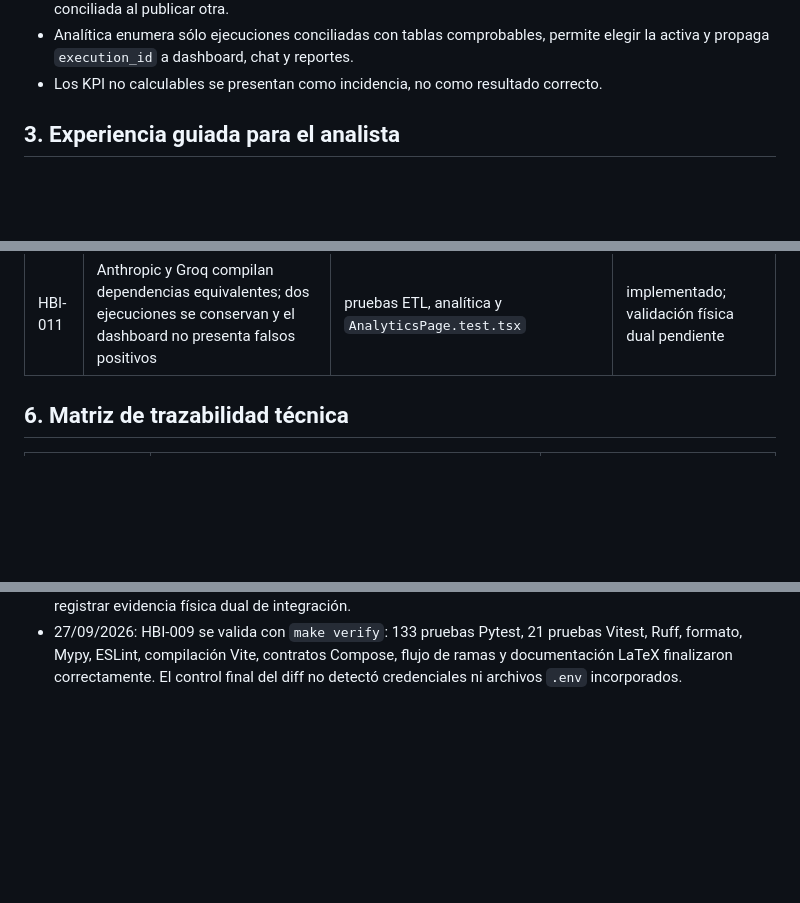
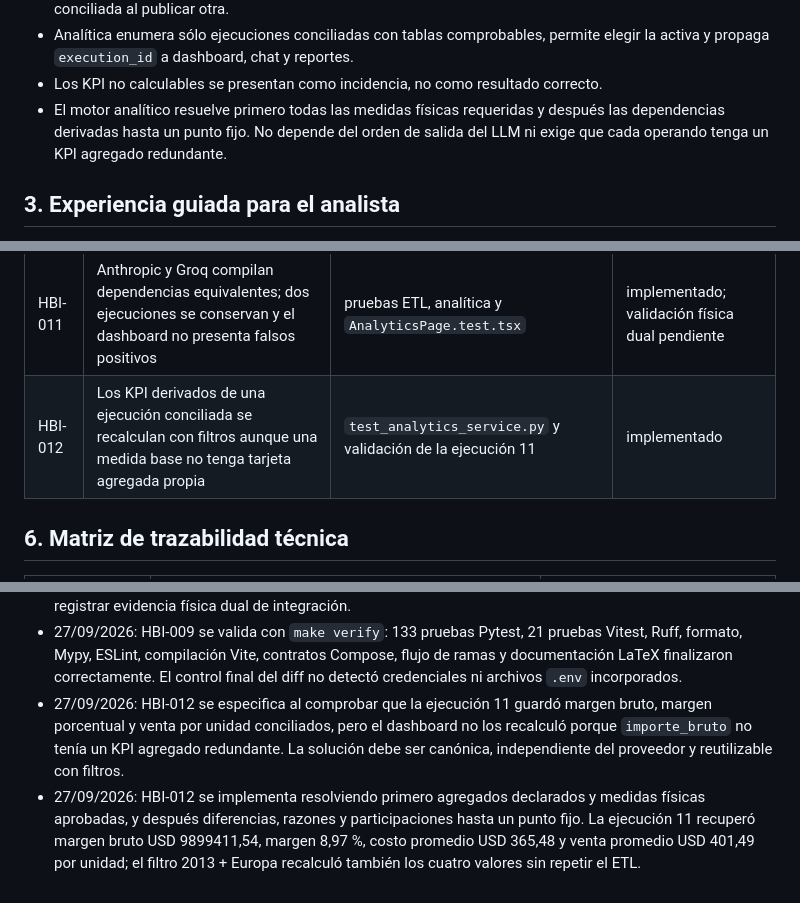
Before and after one commit to LFXAS/prototipo-bi-ia, a Markdown page: docs/specs/SPR-05-06-endurecimiento-integral-asistente-bi.md, 3 parts joined by grey strips. GitHub-like rendering; blank space fills up the shorter version.

Commit message:
spec: exigir resolución canónica de KPI derivados

```diff
--- a/docs/specs/SPR-05-06-endurecimiento-integral-asistente-bi.md
+++ b/docs/specs/SPR-05-06-endurecimiento-integral-asistente-bi.md
@@ -167,6 +167,9 @@ analítica.
 - Analítica enumera sólo ejecuciones conciliadas con tablas comprobables, permite
   elegir la activa y propaga `execution_id` a dashboard, chat y reportes.
 - Los KPI no calculables se presentan como incidencia, no como resultado correcto.
+- El motor analítico resuelve primero todas las medidas físicas requeridas y después
+  las dependencias derivadas hasta un punto fijo. No depende del orden de salida del
+  LLM ni exige que cada operando tenga un KPI agregado redundante.
 
 ## 3. Experiencia guiada para el analista
 
@@ -211,6 +214,7 @@ decisión y cuál es el efecto de cada alternativa.
 | HBI-009 | `make verify` completo y diff sin secretos | registro de cierre | validado |
 | HBI-010 | Las propuestas v3 válidas siguen disponibles bajo motor v4 y los expedientes no desaparecen si el catálogo queda bloqueado | pruebas de evidencia, catálogo y flujo frontend | en implementación |
 | HBI-011 | Anthropic y Groq compilan dependencias equivalentes; dos ejecuciones se conservan y el dashboard no presenta falsos positivos | pruebas ETL, analítica y `AnalyticsPage.test.tsx` | implementado; validación física dual pendiente |
+| HBI-012 | Los KPI derivados de una ejecución conciliada se recalculan con filtros aunque una medida base no tenga tarjeta agregada propia | `test_analytics_service.py` y validación de la ejecución 11 | implementado |
 
 ## 6. Matriz de trazabilidad técnica
 
@@ -282,3 +286,12 @@ decisión y cuál es el efecto de cada alternativa.
   Vitest, Ruff, formato, Mypy, ESLint, compilación Vite, contratos Compose, flujo de
   ramas y documentación LaTeX finalizaron correctamente. El control final del diff
   no detectó credenciales ni archivos `.env` incorporados.
+- 27/09/2026: HBI-012 se especifica al comprobar que la ejecución 11 guardó margen
+  bruto, margen porcentual y venta por unidad conciliados, pero el dashboard no los
+  recalculó porque `importe_bruto` no tenía un KPI agregado redundante. La solución
+  debe ser canónica, independiente del proveedor y reutilizable con filtros.
+- 27/09/2026: HBI-012 se implementa resolviendo primero agregados declarados y
+  medidas físicas aprobadas, y después diferencias, razones y participaciones hasta
+  un punto fijo. La ejecución 11 recuperó margen bruto USD 9899411,54, margen 8,97 %,
+  costo promedio USD 365,48 y venta promedio USD 401,49 por unidad; el filtro 2013 +
+  Europa recalculó también los cuatro valores sin repetir el ETL.
```
Also changed, not shown: docs/specs/SPR-05-01-dashboard-ejecutivo-explicable.md (+10 -1 lines).
